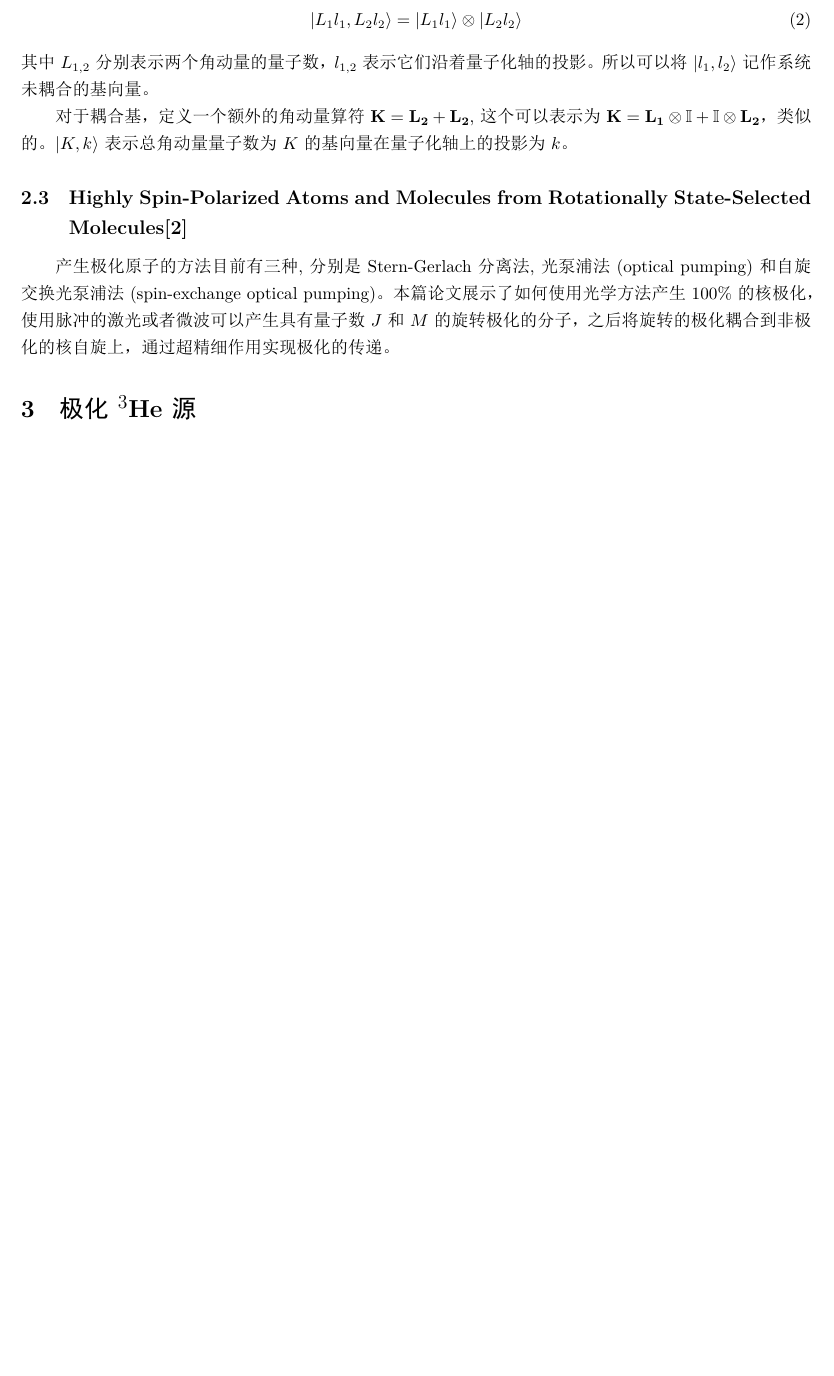
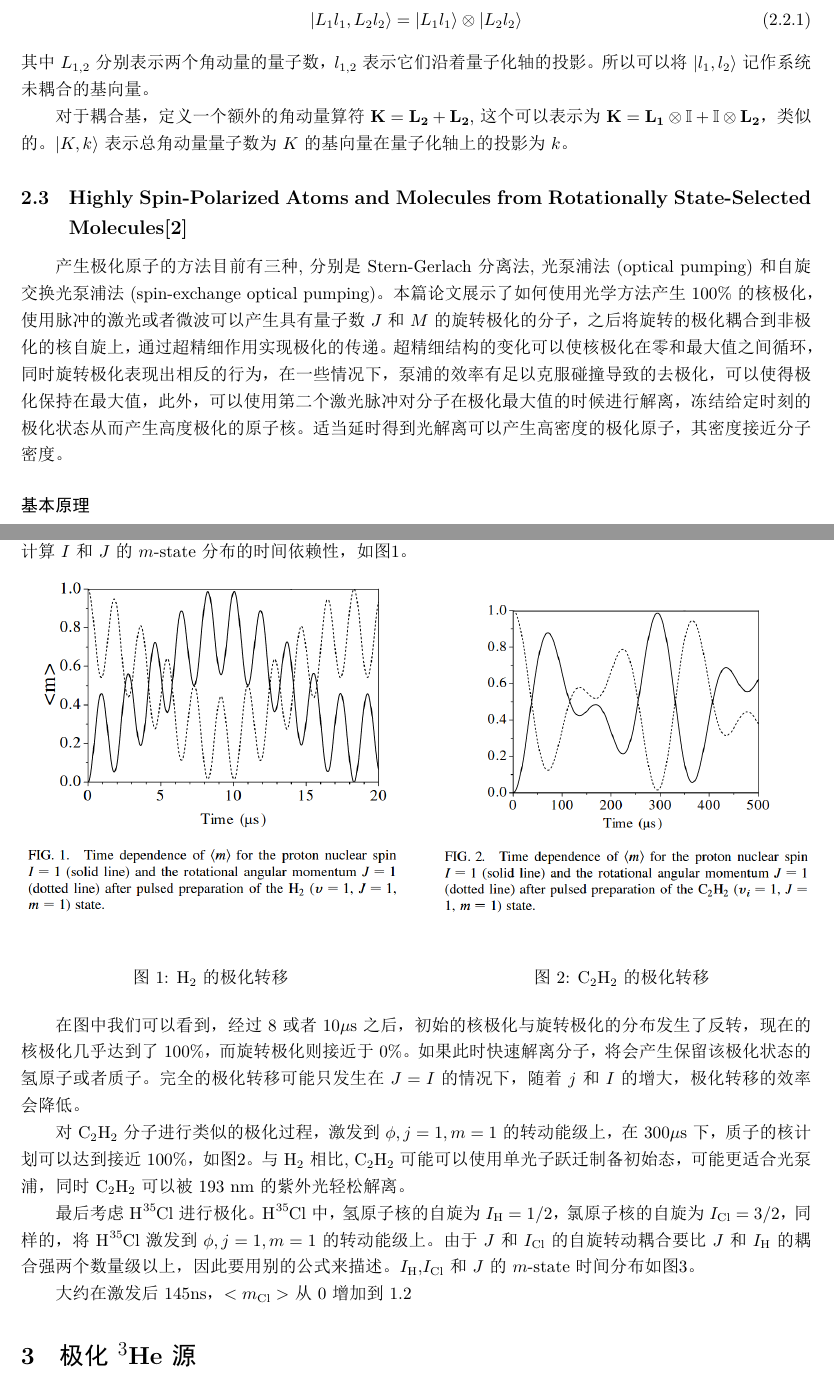
Before and after one commit to shijun2233/learn-notebook, a LaTeX document (notebook.tex): part of page 2 of 3 before the commit and two parts of pages 2 and 3 of 4 after it, the two joined at a grey line, cut so that both start at the same text, the shorter picture padded with empty space. The pictures show the PDF file notebook.pdf that the author committed with the source.

Commit message:
极化氢分子

```diff
--- a/notebook.tex
+++ b/notebook.tex
@@ -85,8 +87,45 @@ Stimulated Raman adiabatic passage (STIRAP) 是一种利用中间态，将两个
 
 \subsection{Highly Spin-Polarized Atoms and Molecules from Rotationally State-Selected Molecules\cite{rakitzis_highly_2005}}
 
-产生极化原子的方法目前有三种,分别是Stern-Gerlach分离法,光泵浦法(optical pumping)和自旋交换光泵浦法(spin-exchange optical pumping)。本篇论文展示了如何使用光学方法产生100\%的核极化，使用脉冲的激光或者微波可以产生具有量子数$J$和$M$的旋转极化的分子，之后将旋转的极化耦合到非极化的核自旋上，通过超精细作用实现极化的传递。
+产生极化原子的方法目前有三种,分别是Stern-Gerlach分离法,光泵浦法(optical pumping)和自旋交换光泵浦法(spin-exchange optical pumping)。本篇论文展示了如何使用光学方法产生100\%的核极化，使用脉冲的激光或者微波可以产生具有量子数$J$和$M$的旋转极化的分子，之后将旋转的极化耦合到非极化的核自旋上，通过超精细作用实现极化的传递。超精细结构的变化可以使核极化在零和最大值之间循环，同时旋转极化表现出相反的行为，在一些情况下，泵浦的效率有足以克服碰撞导致的去极化，可以使得极化保持在最大值，此外，可以使用第二个激光脉冲对分子在极化最大值的时候进行解离，冻结给定时刻的极化状态从而产生高度极化的原子核。适当延时得到光解离可以产生高密度的极化原子，其密度接近分子密度。
 
+\paragraph{基本原理}
+
+
+\paragraph{不同含氢分子的极化}
+
+在$t = 0$的时刻，使用受激拉曼泵浦(Stimulated Raman Pumping)将$\mathrm{H}_2$激发到转动能级$\phi , j =1 ,m =1$上，$J$的极化度可以使用$A_0^{(1)}(J)= 1/ \sqrt{2}$和$A_0^{(2)} (J) = 1/2$表示，同时也可以用拉曼散射来探测。 开始时候，核自旋$(I = 1)$是非极化的，即$A_0^{k}(I) = 0$。利用超精细结构，我们可以计算$I$和$J$的$m$-state分布的时间依赖性，如图\ref{fig:hfs_time_dependence_H2}。
+\begin{figure}[htbp]
+    \centering
+    \begin{minipage}[b]{0.48\textwidth}
+        \centering
+        \includegraphics[width=\textwidth]{figures/hfs_time_dependence_H2.png}
+        \caption{\ce{H2}的极化转移}
+        \label{fig:hfs_time_dependence_H2}
+    \end{minipage}
+    \hfill
+    \begin{minipage}[b]{0.48\textwidth}
+        \centering
+        \includegraphics[width=\textwidth]{figures/hfs_time_dependence_C2H2.png}
+        \caption{\ce{C2H2}的极化转移}
+        \label{fig:hfs_time_dependence_C2H2}
+    \end{minipage}
+\end{figure}
+
+在图中我们可以看到，经过8或者10$\mu \mathrm{s}$之后，初始的核极化与旋转极化的分布发生了反转，现在的核极化几乎达到了100\%，而旋转极化则接近于0\%。如果此时快速解离分子，将会产生保留该极化状态的氢原子或者质子。完全的极化转移可能只发生在$J = I$ 的情况下，随着$j$和$I$的增大，极化转移的效率会降低。
+
+对$\ce{C2H2}$分子进行类似的极化过程，激发到$\phi , j = 1 ,m =1$的转动能级上，在300$\mu \mathrm{s}$下，质子的核计划可以达到接近100\%，如图\ref{fig:hfs_time_dependence_C2H2}。与$\ce{H2}$相比, $\ce{C2H2}$可能可以使用单光子跃迁制备初始态，可能更适合光泵浦，同时$\ce{C2H2}$可以被193 nm的紫外光轻松解离。
+
+最后考虑$\ce{H^{35}Cl}$进行极化。$\ce{H^{35}Cl}$中，氢原子核的自旋为$I_{\mathrm{H}} = 1/2$，氯原子核的自旋为$I_{\mathrm{Cl}} = 3/2$，同样的，将$\ce{H^{35}Cl}$激发到$\phi , j = 1 ,m =1$的转动能级上。由于$J$和$I_{\mathrm{Cl}}$的自旋转动耦合要比$J$和$I_{\mathrm{H}}$的耦合强两个数量级以上，因此要用别的公式来描述。$I_{\mathrm{H}}$,$I_{\mathrm{Cl}}$和$J$的$m$-state时间分布如图\ref{fig:hfs_time_dependence_HCl}。
+
+\begin{figure}[htbp]
+    \centering
+    \includegraphics[width=0.4\textwidth]{figures/hfs_time_dependence_HCl.png}
+    \caption{\ce{H^{35}Cl}的极化转移}
+    \label{fig:hfs_time_dependence_HCl}
+\end{figure}
+
+大约在激发后145ns，$<m_{\mathrm{Cl}}>$从0增加到1.2
 
 
 
```
Also changed, not shown: figures/hfs_time_dependence_C2H2.png (added), figures/hfs_time_dependence_H2.png (added), figures/hfs_time_dependence_HCl.png (added), notebook.pdf, notebook.tex (2 more changed lines), 7 other files.
